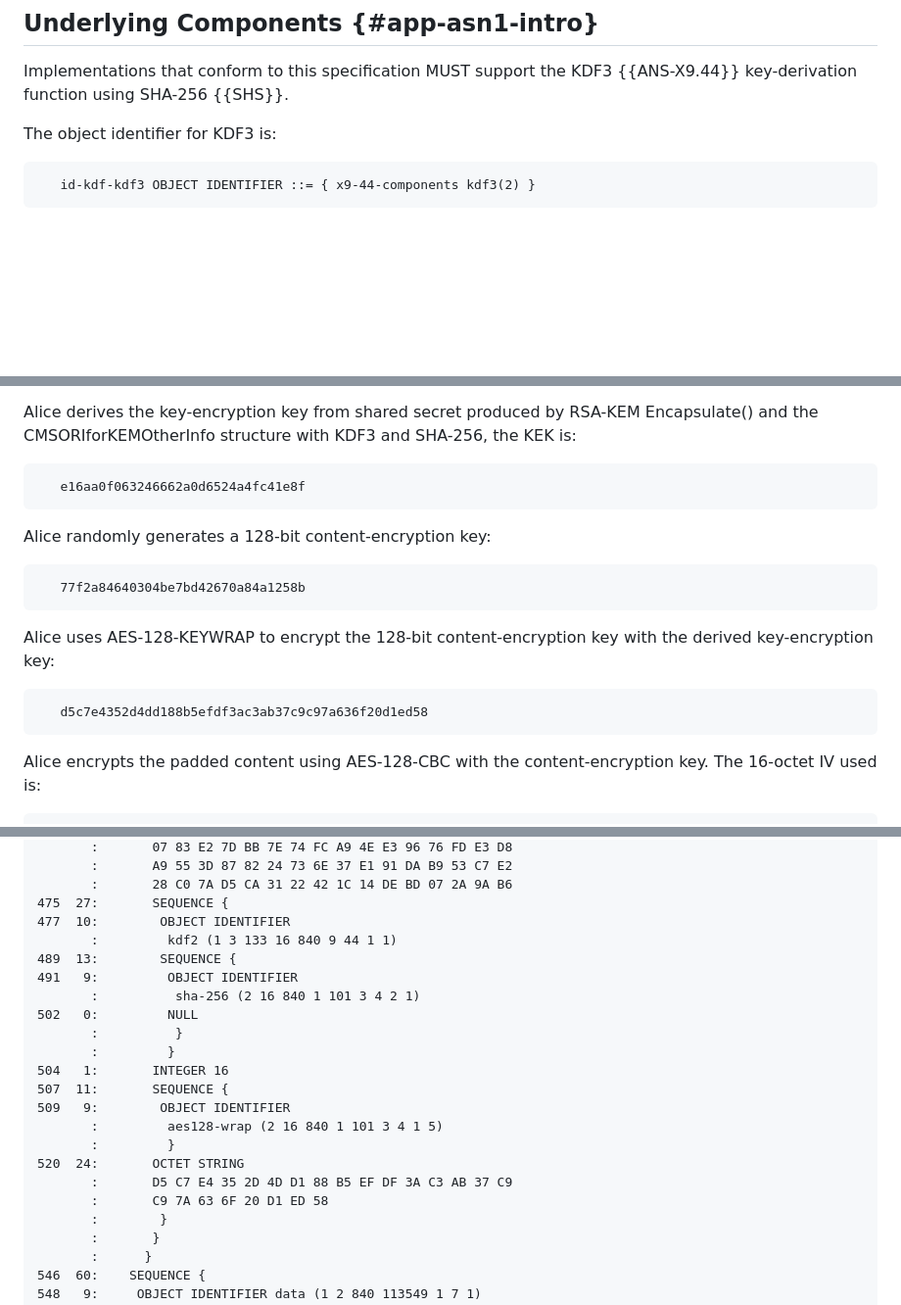
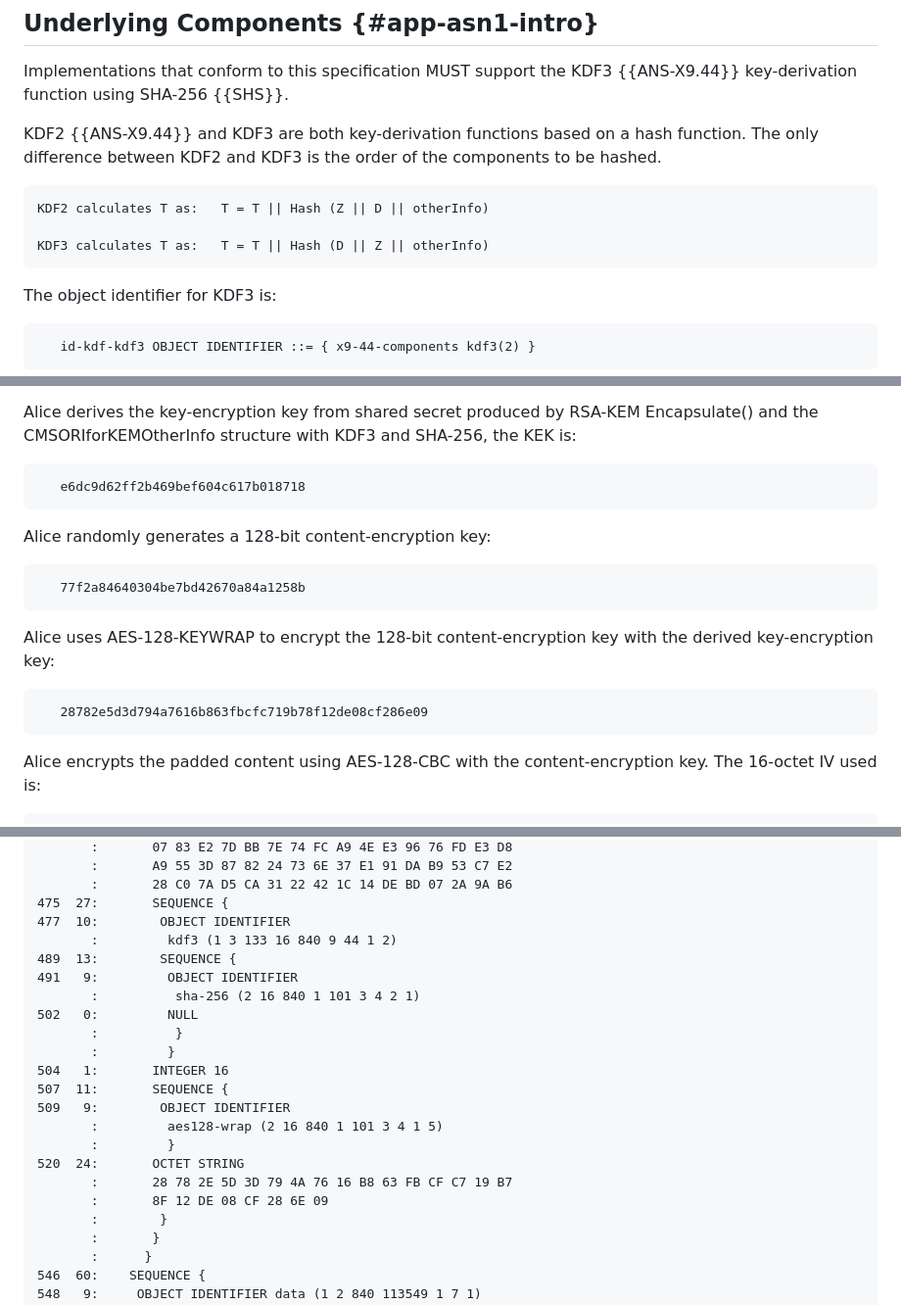
Before and after one commit to lamps-wg/rfc5990bis, a Markdown page: draft-ietf-lamps-rfc5990bis.md, 3 parts joined by grey strips. Shown at 98% size. Drawn GitHub-style; blank space fills up the shorter version.

Commit message:
Use KDF3 in the example (#8)
* Use KDF3 in the example

* Use KDF3 in the example

* Use KDF3 in the example

* Update draft-ietf-lamps-rfc5990bis.md

---------

Co-authored-by: Sean Turner <sean@sn3rd.com>

```diff
--- a/draft-ietf-lamps-rfc5990bis.md
+++ b/draft-ietf-lamps-rfc5990bis.md
@@ -757,6 +757,14 @@ was not yet defined at the time that RFC 5990 was written.
 Implementations that conform to this specification MUST support
 the KDF3 {{ANS-X9.44}} key-derivation function using SHA-256 {{SHS}}.
 
+KDF2 {{ANS-X9.44}} and KDF3 are both key-derivation functions based on
+a hash function.  The only difference between KDF2 and KDF3 is the order
+of the components to be hashed.
+~~~
+KDF2 calculates T as:   T = T || Hash (Z || D || otherInfo)
+
+KDF3 calculates T as:   T = T || Hash (D || Z || otherInfo)
+~~~
 The object identifier for KDF3 is:
 
 ~~~
@@ -1203,7 +1211,7 @@ by RSA-KEM Encapsulate() and the CMSORIforKEMOtherInfo structure
 with KDF3 and SHA-256, the KEK is:
 
 ~~~
-   e16aa0f063246662a0d6524a4fc41e8f
+   e6dc9d62ff2b469bef604c617b018718
 ~~~
 
 Alice randomly generates a 128-bit content-encryption key:
@@ -1216,7 +1224,7 @@ Alice uses AES-128-KEYWRAP to encrypt the 128-bit content-encryption
 key with the derived key-encryption key:
 
 ~~~
-   d5c7e4352d4dd188b5efdf3ac3ab37c9c97a636f20d1ed58
+   28782e5d3d794a7616b863fbcfc719b78f12de08cf286e09
 ~~~
 
 Alice encrypts the padded content using AES-128-CBC with the
@@ -1307,7 +1315,7 @@ This result decodes to:
        :       28 C0 7A D5 CA 31 22 42 1C 14 DE BD 07 2A 9A B6
 475  27:       SEQUENCE {
 477  10:        OBJECT IDENTIFIER
-       :         kdf2 (1 3 133 16 840 9 44 1 1)
+       :         kdf3 (1 3 133 16 840 9 44 1 2)
 489  13:        SEQUENCE {
 491   9:         OBJECT IDENTIFIER
        :          sha-256 (2 16 840 1 101 3 4 2 1)
@@ -1320,8 +1328,8 @@ This result decodes to:
        :         aes128-wrap (2 16 840 1 101 3 4 1 5)
        :         }
 520  24:       OCTET STRING
-       :       D5 C7 E4 35 2D 4D D1 88 B5 EF DF 3A C3 AB 37 C9
-       :       C9 7A 63 6F 20 D1 ED 58
+       :       28 78 2E 5D 3D 79 4A 76 16 B8 63 FB CF C7 19 B7
+       :       8F 12 DE 08 CF 28 6E 09
        :        }
        :       }
        :      }
```
Also changed, not shown: other parts of draft-ietf-lamps-rfc5990bis.md (+5 -5 lines).
